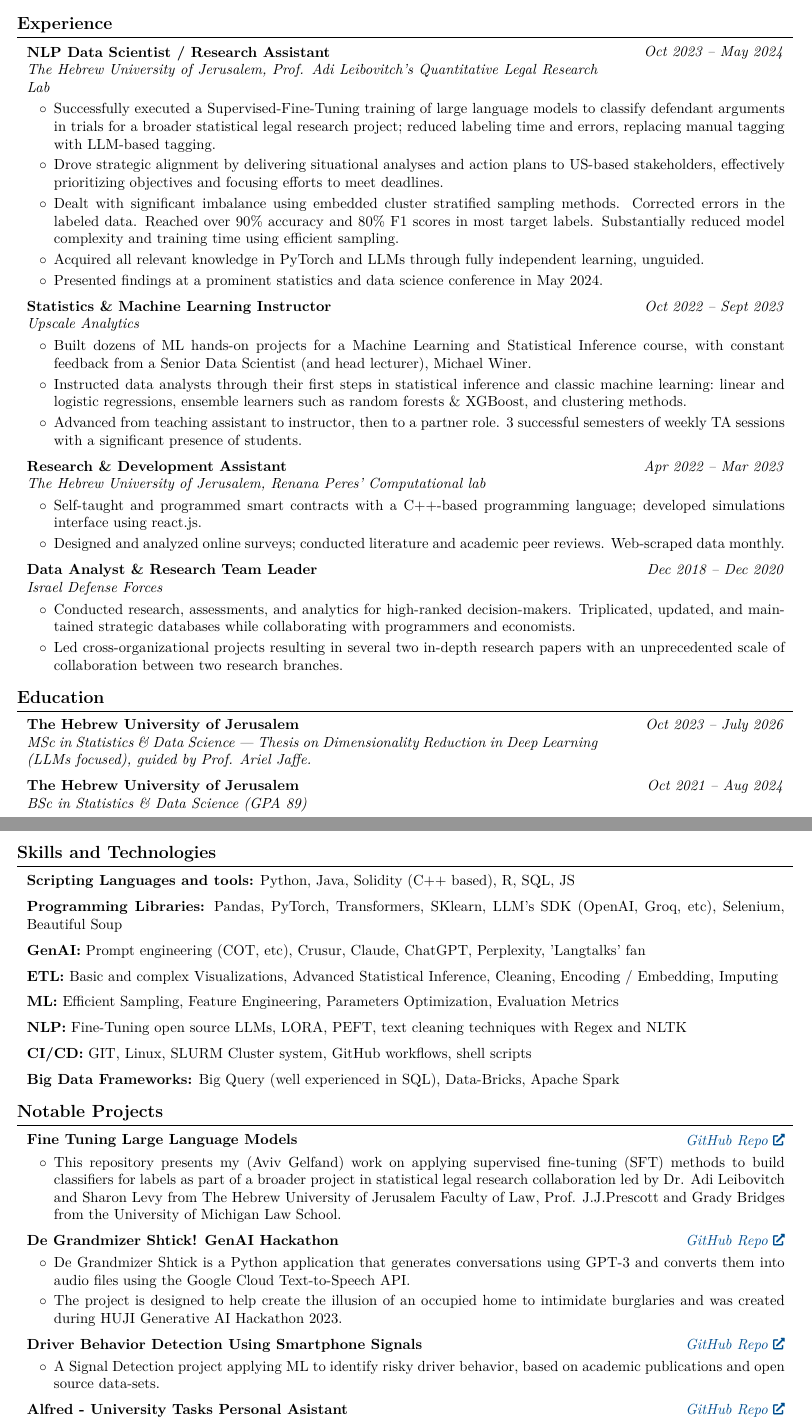
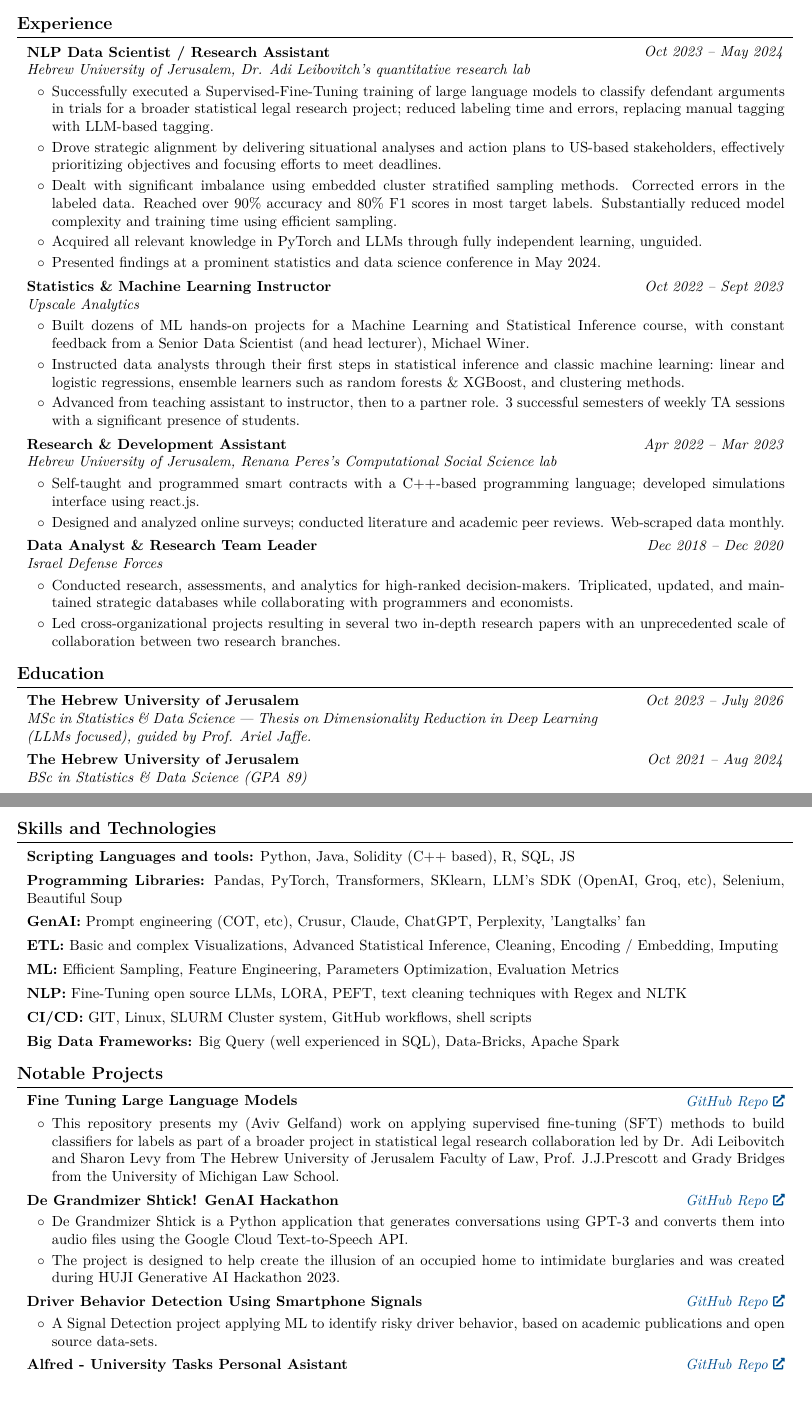
Before and after one commit to AvivGelfand/Resume, a LaTeX CV (Aviv_Gelfand_CV.tex): two parts of pages 1 and 2 of 2, joined at a grey line, cut so that both start at the same text, the shorter picture padded with empty space. Compiled offline with pdfLaTeX.

Commit message:
Render the latest CV

```diff
--- a/Aviv_Gelfand_CV.tex
+++ b/Aviv_Gelfand_CV.tex
@@ -81,7 +81,7 @@
         parsep=0.08 cm,
         partopsep=0pt,
         itemsep=0pt,
-        leftmargin=0.3 cm + 10pt
+        leftmargin=0.25 cm + 10pt
     ]
 }{
     \end{itemize}
@@ -208,7 +208,7 @@
         \textit{Oct 2023 – May 2024}}
             \textbf{NLP Data Scientist / Research Assistant}
 
-            \textit{The Hebrew University of Jerusalem, Prof. Adi Leibovitch's Quantitative Legal Research Lab}
+            \textit{Hebrew University of Jerusalem, Dr. Adi Leibovitch's quantitative research lab}
         \end{twocolentry}
 
         \vspace{0.1 cm}
@@ -223,7 +223,7 @@
         \end{onecolentry}
 
 
-        \vspace{0.2 cm}
+        \vspace{0.15 cm}
 
         \begin{twocolentry}{
 
@@ -244,7 +244,7 @@
         \end{onecolentry}
 
 
-        \vspace{0.2 cm}
+        \vspace{0.15 cm}
 
         \begin{twocolentry}{
 
@@ -252,7 +252,7 @@
         \textit{Apr 2022 – Mar 2023}}
             \textbf{Research \& Development Assistant}
 
-            \textit{The Hebrew University of Jerusalem, Renana Peres' Computational lab}
+            \textit{Hebrew University of Jerusalem, Renana Peres's Computational Social Science lab}
         \end{twocolentry}
 
         \vspace{0.1 cm}
@@ -264,7 +264,7 @@
         \end{onecolentry}
 
 
-        \vspace{0.2 cm}
+        \vspace{0.15 cm}
 
         \begin{twocolentry}{
 
@@ -326,43 +326,43 @@
             \textbf{Scripting Languages and tools:} Python, Java, Solidity (C++ based), R, SQL, JS
         \end{onecolentry}
 
-        \vspace{0.2 cm}
+        \vspace{0.15 cm}
 
         \begin{onecolentry}
             \textbf{Programming Libraries:} Pandas, PyTorch, Transformers, SKlearn, LLM's SDK (OpenAI, Groq, etc), Selenium, Beautiful Soup
         \end{onecolentry}
 
-        \vspace{0.2 cm}
+        \vspace{0.15 cm}
 
         \begin{onecolentry}
             \textbf{GenAI:} Prompt engineering (COT, etc), Crusur, Claude, ChatGPT, Perplexity, 'Langtalks' fan
         \end{onecolentry}
 
-        \vspace{0.2 cm}
+        \vspace{0.15 cm}
 
         \begin{onecolentry}
             \textbf{ETL:} Basic and complex Visualizations, Advanced Statistical Inference, Cleaning, Encoding / Embedding, Imputing
         \end{onecolentry}
 
-        \vspace{0.2 cm}
+        \vspace{0.15 cm}
 
         \begin{onecolentry}
             \textbf{ML:} Efficient Sampling, Feature Engineering, Parameters Optimization, Evaluation Metrics
         \end{onecolentry}
 
-        \vspace{0.2 cm}
+        \vspace{0.15 cm}
 
         \begin{onecolentry}
             \textbf{NLP:} Fine-Tuning open source LLMs, LORA, PEFT, text cleaning techniques with Regex and NLTK
         \end{onecolentry}
 
-        \vspace{0.2 cm}
+        \vspace{0.15 cm}
 
         \begin{onecolentry}
             \textbf{CI/CD:} GIT, Linux, SLURM Cluster system, GitHub workflows, shell scripts
         \end{onecolentry}
 
-        \vspace{0.2 cm}
+        \vspace{0.15 cm}
 
         \begin{onecolentry}
             \textbf{Big Data Frameworks:} Big Query (well experienced in SQL), Data-Bricks, Apache Spark
@@ -390,7 +390,7 @@
         \end{onecolentry}
 
 
-        \vspace{0.2 cm}
+        \vspace{0.15 cm}
 
         \begin{twocolentry}{
 
@@ -425,7 +425,7 @@
         \end{onecolentry}
 
 
-        \vspace{0.2 cm}
+        \vspace{0.15 cm}
 
         \begin{twocolentry}{
 
```
Also changed, not shown: Aviv_Gelfand_CV.pdf, Aviv_Gelfand_CV_1.png, Aviv_Gelfand_CV_2.png, README.md, Aviv_Gelfand_CV.tex (6 more changed lines), 1 other file.
